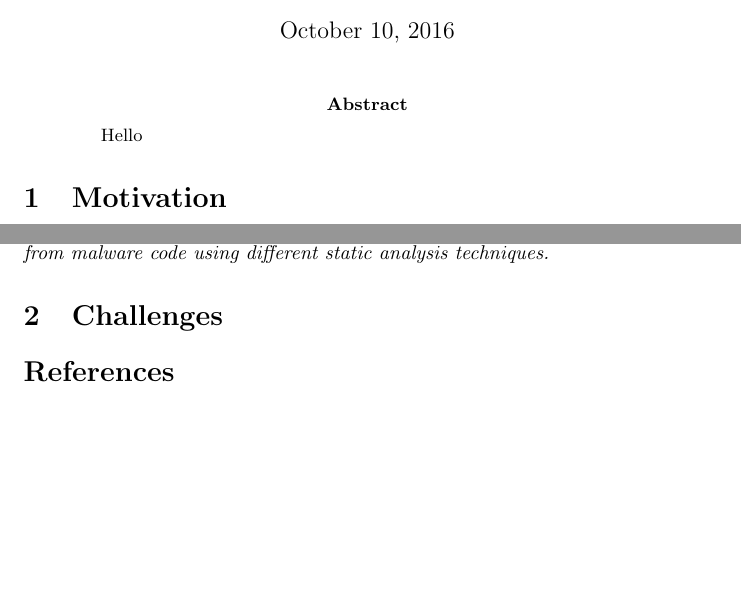
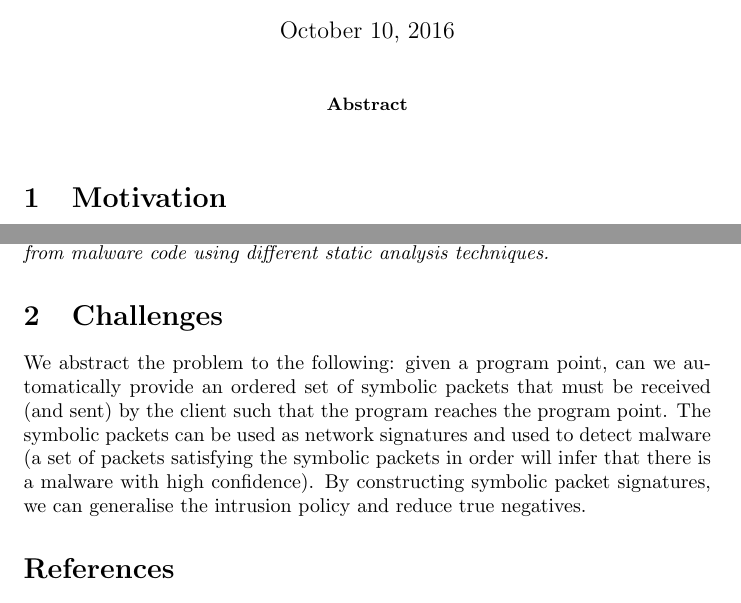
Before and after one commit to sskausik08/cs701, a LaTeX paper (paper.tex): two parts of pages 1 and 2 of 2, joined at a grey line, cut so that both start at the same text, the shorter picture padded with empty space. Compiled offline with pdfLaTeX.

Commit message:
Started challenges

```diff
--- a/paper.tex
+++ b/paper.tex
@@ -11,7 +11,7 @@
 \maketitle
 
 \begin{abstract}
-Hello
+
 \end{abstract}
 
 \section{Motivation}
@@ -60,8 +60,15 @@ of accurate network signatures from malware code using different static
 analysis techniques.}
 
 \section{Challenges}
-
-
+We abstract the problem to the following: given a program point,
+can we automatically provide an ordered set of symbolic packets
+that must be received (and sent) by the client such that the program
+reaches the program point. The symbolic packets can be used as
+network signatures and used to detect malware (a set of packets
+satisfying the symbolic packets in order will infer that there
+is a malware with high confidence). By constructing symbolic packet
+signatures, we can generalise the intrusion policy and reduce
+true negatives.
 
 \bibliographystyle{abbrv}
 \bibliography{references}
```
